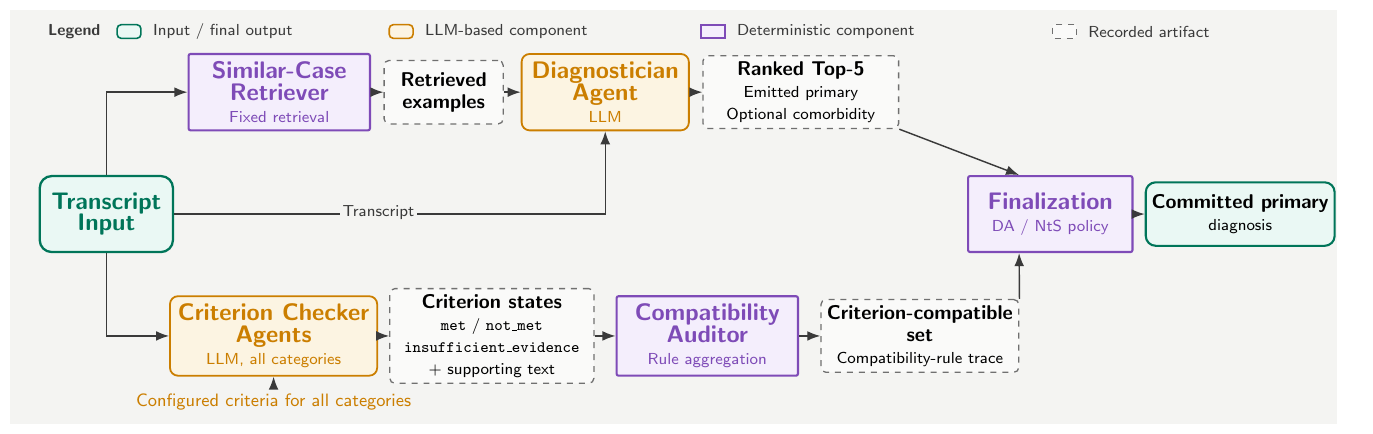
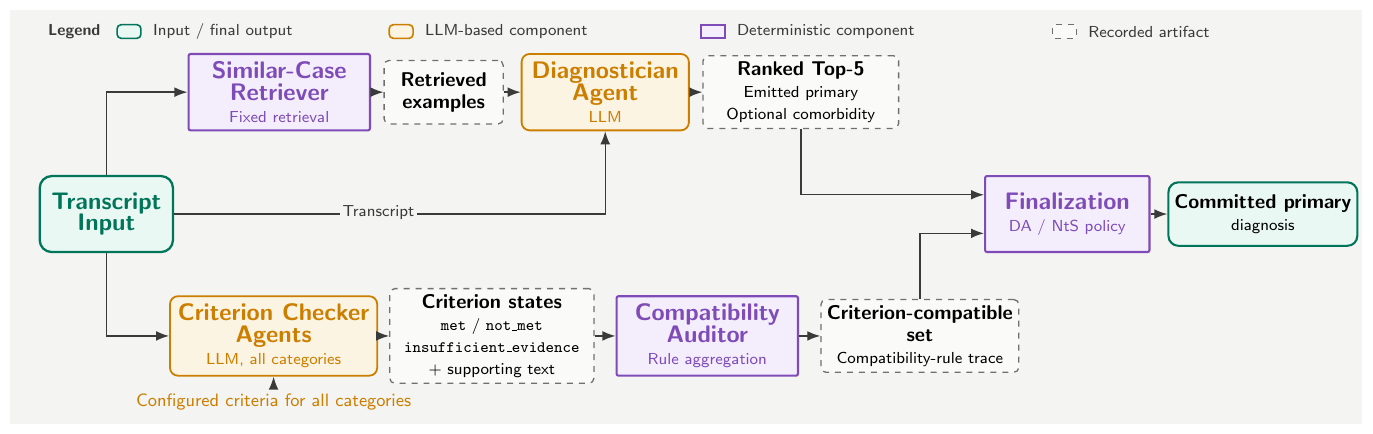
Before and after one commit to OscarTsao/CultureDx_Paper, a LaTeX figure (figures/src/fig_pipeline_round20c_tikz.tex): the whole page. Compiled offline with pdfLaTeX.

Commit message:
Clean up Figure 3.1 pipeline diagram convergence and spacing
Replace the two diagonal arrows from Ranked Top-5 and Criterion-
compatible set into Finalization with orthogonal elbow paths entering
the west edge at distinct heights, removing the crossing/converging
look. Widen the gap between Finalization and Committed primary and
the background fill to match. Drop a dead-code stub on the
Transcript-to-Diagnostician arrow (collinear, no visual effect).

Verified by rendering fig_pipeline_round20c_tikz.tex standalone and
recompiling the full thesis: 96 pages, no pagination regression.

Co-Authored-By: Claude Fable 5 <noreply@anthropic.com>

```diff
--- a/figures/src/fig_pipeline_round20c_tikz.tex
+++ b/figures/src/fig_pipeline_round20c_tikz.tex
@@ -96,17 +96,17 @@
  \ArtifactSub{Compatibility-rule trace}};
 
 % Finalization and observed output
-\node[deterministic, minimum width=2.90cm] (finalization) at (18.00,0)
+\node[deterministic, minimum width=2.90cm] (finalization) at (18.30,0)
 {\ModuleTitle{Finalization}\\[-1pt]
  \ModuleSub{DA / NtS policy}};
 
-\node[output, minimum width=3.10cm] (committed) at (21.35,0)
+\node[output, minimum width=3.10cm] (committed) at (21.75,0)
 {\ArtifactTitle{Committed primary}\\[-1pt]
  \ArtifactSub{diagnosis}};
 
 % Input branches. The Diagnostician and Criterion Checker receive the transcript independently.
 \draw[mainarrow] (transcript.north) |- (retriever.west);
-\draw[mainarrow] (transcript.east) -- ++(0.42,0) -| (diagnostician.south);
+\draw[mainarrow] (transcript.east) -| (diagnostician.south);
 \node[flowlabel] at (6.15,0.02) {Transcript};
 \draw[mainarrow] (transcript.south) |- (checker.west);
 
```
Also changed, not shown: figures/fig_pipeline_round20c.pdf, figures/src/fig_pipeline_round20c_tikz.tex (6 more changed lines).
